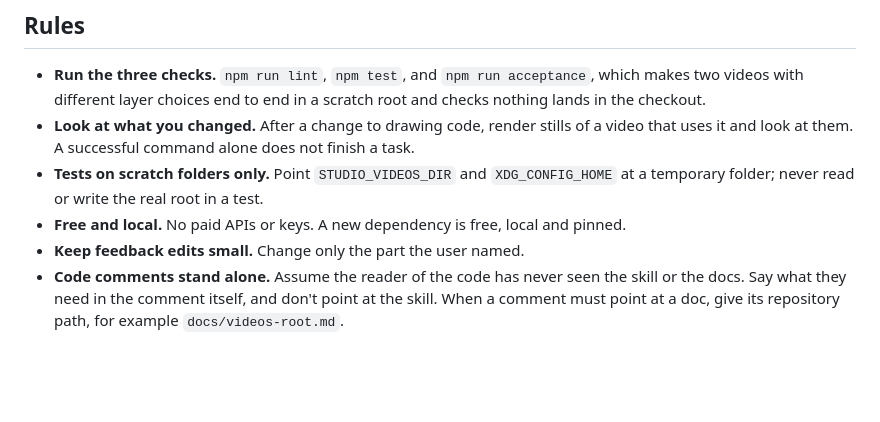
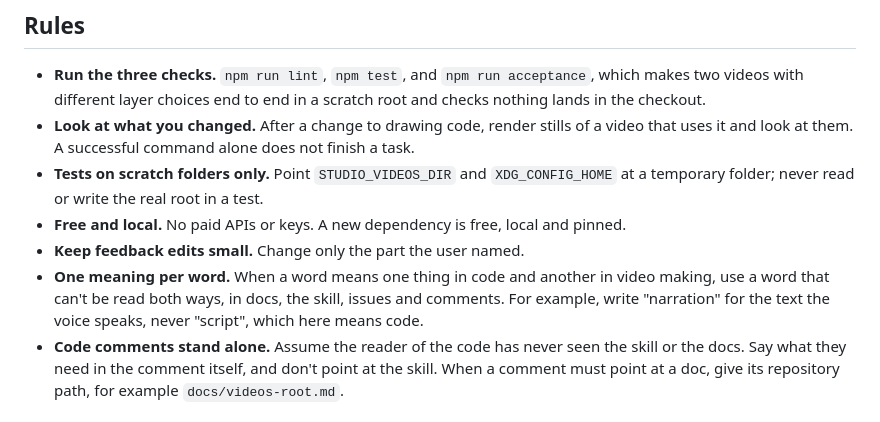
Before and after one commit to yahyabedirhan/explainer-studio, a Markdown page: AGENTS.md, the part around the change. Drawn GitHub-style; blank space fills up the shorter version.

Commit message:
add the one-meaning-per-word rule to AGENTS.md
Co-Authored-By: Claude Opus 5.5 <noreply@anthropic.com>

```diff
--- a/AGENTS.md
+++ b/AGENTS.md
@@ -49,6 +49,7 @@ Read `docs/low-level-design.md` before changing `src/` or `scripts/`: it maps wh
 - **Tests on scratch folders only.** Point `STUDIO_VIDEOS_DIR` and `XDG_CONFIG_HOME` at a temporary folder; never read or write the real root in a test.
 - **Free and local.** No paid APIs or keys. A new dependency is free, local and pinned.
 - **Keep feedback edits small.** Change only the part the user named.
+- **One meaning per word.** When a word means one thing in code and another in video making, use a word that can't be read both ways, in docs, the skill, issues and comments. For example, write "narration" for the text the voice speaks, never "script", which here means code.
 - **Code comments stand alone.** Assume the reader of the code has never seen the skill or the docs. Say what they need in the comment itself, and don't point at the skill. When a comment must point at a doc, give its repository path, for example `docs/videos-root.md`.
 
 ## Setting up again
```
